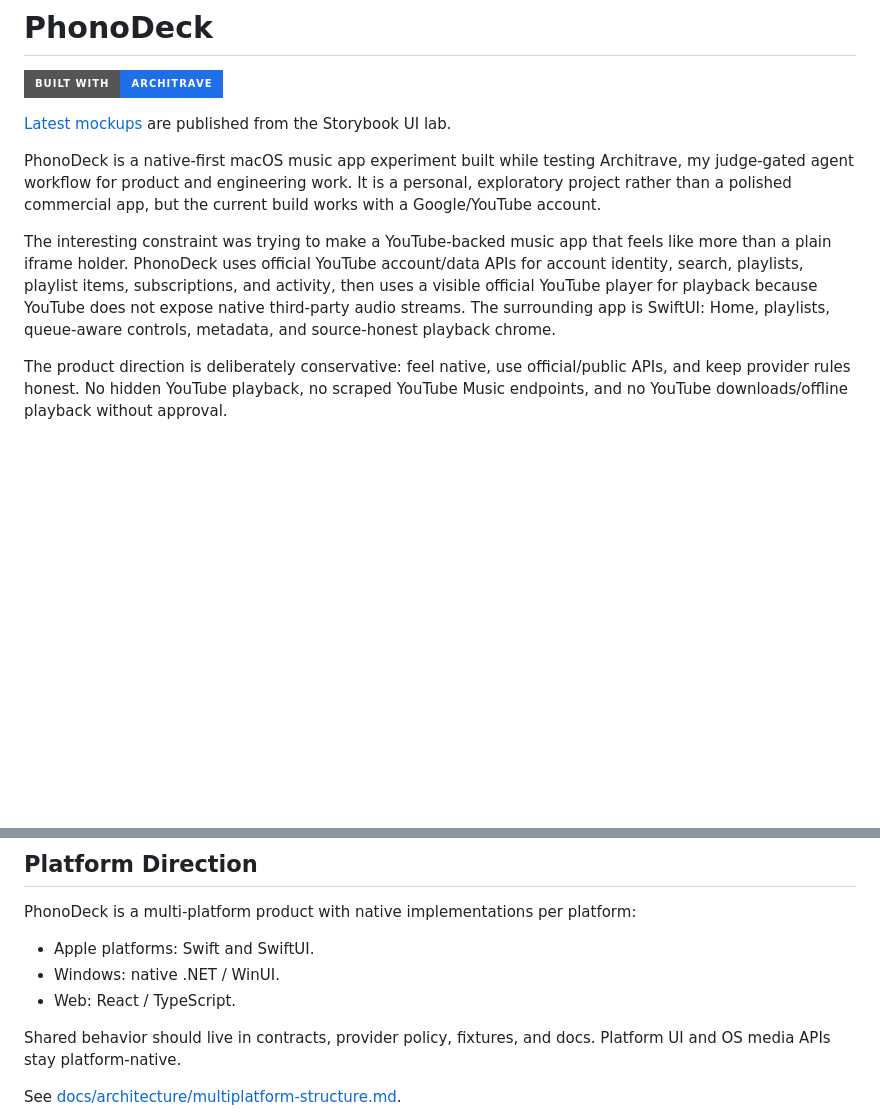
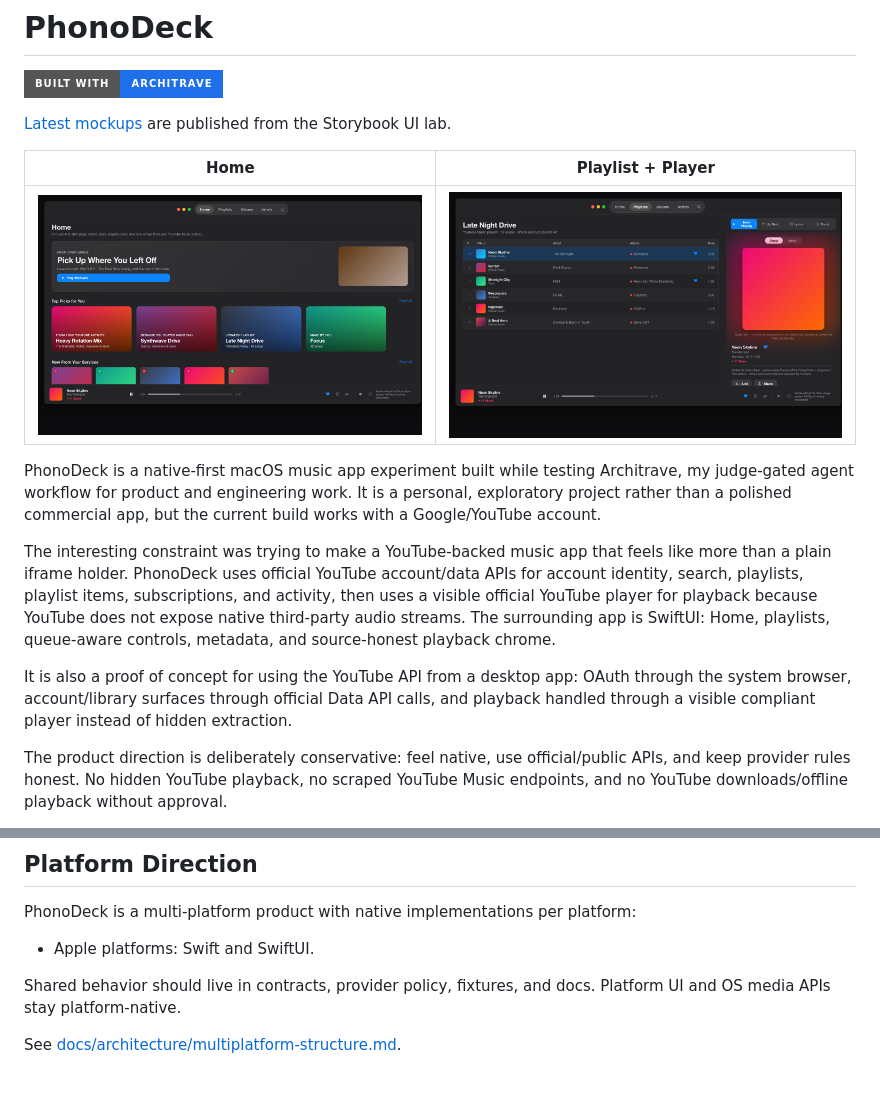
Before and after one commit to dragoshont/phonodeck, a Markdown page: README.md, 2 parts joined by grey strips. GitHub-like rendering; pictures changed too: docs/assets/phonodeck-home.png (added), docs/assets/phonodeck-playlist.png (added); badges without logos; blank space fills up the shorter version.

Commit message:
Add PhonoDeck screenshots to README

```diff
--- a/README.md
+++ b/README.md
@@ -4,9 +4,15 @@
 
 [Latest mockups](https://dragoshont.github.io/phonodeck/) are published from the Storybook UI lab.
 
+| Home | Playlist + Player |
+| --- | --- |
+| ![PhonoDeck Home mockup](docs/assets/phonodeck-home.png) | ![PhonoDeck playlist and player mockup](docs/assets/phonodeck-playlist.png) |
+
 PhonoDeck is a native-first macOS music app experiment built while testing Architrave, my judge-gated agent workflow for product and engineering work. It is a personal, exploratory project rather than a polished commercial app, but the current build works with a Google/YouTube account.
 
 The interesting constraint was trying to make a YouTube-backed music app that feels like more than a plain iframe holder. PhonoDeck uses official YouTube account/data APIs for account identity, search, playlists, playlist items, subscriptions, and activity, then uses a visible official YouTube player for playback because YouTube does not expose native third-party audio streams. The surrounding app is SwiftUI: Home, playlists, queue-aware controls, metadata, and source-honest playback chrome.
+
+It is also a proof of concept for using the YouTube API from a desktop app: OAuth through the system browser, account/library surfaces through official Data API calls, and playback handled through a visible compliant player instead of hidden extraction.
 
 The product direction is deliberately conservative: feel native, use official/public APIs, and keep provider rules honest. No hidden YouTube playback, no scraped YouTube Music endpoints, and no YouTube downloads/offline playback without approval.
 
@@ -25,8 +31,6 @@ PhonoDeck is open source under the MIT license. The official signed App Store bu
 PhonoDeck is a multi-platform product with native implementations per platform:
 
 - Apple platforms: Swift and SwiftUI.
-- Windows: native .NET / WinUI.
-- Web: React / TypeScript.
 
 Shared behavior should live in contracts, provider policy, fixtures, and docs. Platform UI and OS media APIs stay platform-native.
 
```
